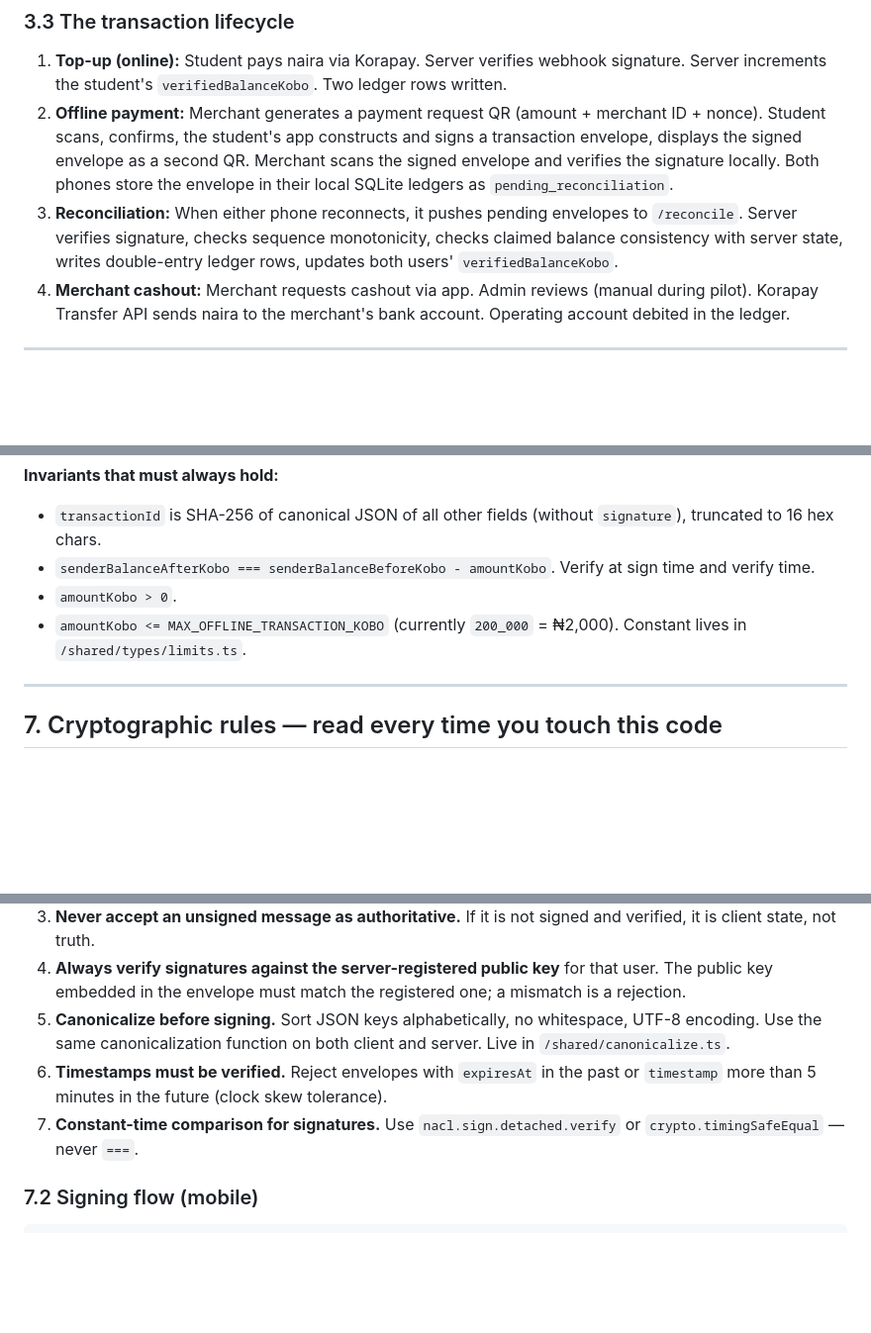
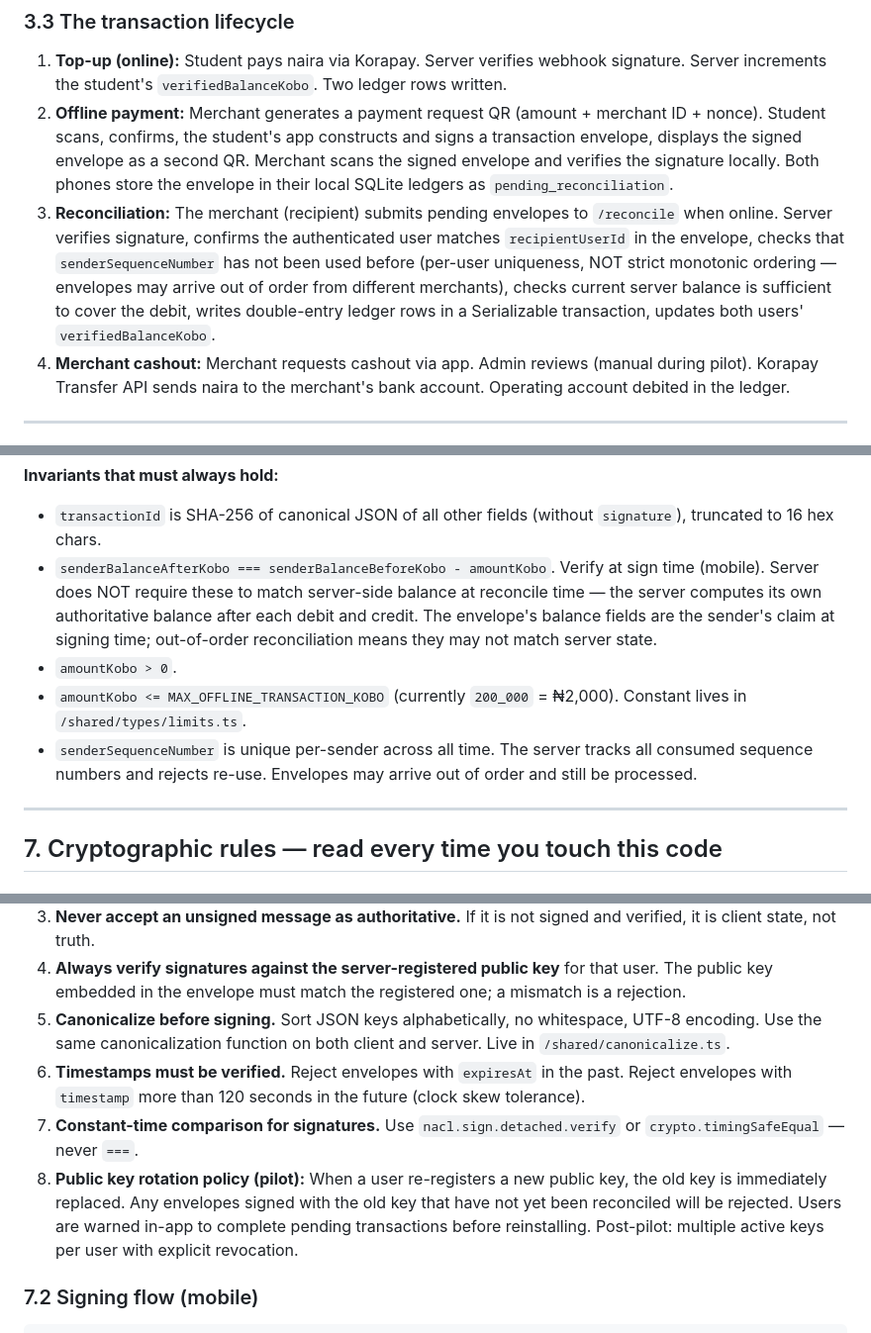
Before and after one commit to adelukapelumi/oneto-korapay-hackathon, a Markdown page: CLAUDE.md, 3 parts joined by grey strips. Shown at 99% size. Rendered like a GitHub page; blank space fills up the shorter version.

```diff
--- a/CLAUDE.md
+++ b/CLAUDE.md
@@ -106,7 +104,7 @@ The primary developer is a junior engineer, final-year university student, solo
 
 1. **Top-up (online):** Student pays naira via Korapay. Server verifies webhook signature. Server increments the student's `verifiedBalanceKobo`. Two ledger rows written.
 2. **Offline payment:** Merchant generates a payment request QR (amount + merchant ID + nonce). Student scans, confirms, the student's app constructs and signs a transaction envelope, displays the signed envelope as a second QR. Merchant scans the signed envelope and verifies the signature locally. Both phones store the envelope in their local SQLite ledgers as `pending_reconciliation`.
-3. **Reconciliation:** When either phone reconnects, it pushes pending envelopes to `/reconcile`. Server verifies signature, checks sequence monotonicity, checks claimed balance consistency with server state, writes double-entry ledger rows, updates both users' `verifiedBalanceKobo`.
+3. **Reconciliation:** The merchant (recipient) submits pending envelopes to `/reconcile` when online. Server verifies signature, confirms the authenticated user matches `recipientUserId` in the envelope, checks that `senderSequenceNumber` has not been used before (per-user uniqueness, NOT strict monotonic ordering — envelopes may arrive out of order from different merchants), checks current server balance is sufficient to cover the debit, writes double-entry ledger rows in a Serializable transaction, updates both users' `verifiedBalanceKobo`.
 4. **Merchant cashout:** Merchant requests cashout via app. Admin reviews (manual during pilot). Korapay Transfer API sends naira to the merchant's bank account. Operating account debited in the ledger.
 
 ---
@@ -246,9 +244,10 @@ export interface TransactionEnvelope {
 
 **Invariants that must always hold:**
 - `transactionId` is SHA-256 of canonical JSON of all other fields (without `signature`), truncated to 16 hex chars.
-- `senderBalanceAfterKobo === senderBalanceBeforeKobo - amountKobo`. Verify at sign time and verify time.
+- `senderBalanceAfterKobo === senderBalanceBeforeKobo - amountKobo`. Verify at sign time (mobile). Server does NOT require these to match server-side balance at reconcile time — the server computes its own authoritative balance after each debit and credit. The envelope's balance fields are the sender's claim at signing time; out-of-order reconciliation means they may not match server state.
 - `amountKobo > 0`.
 - `amountKobo <= MAX_OFFLINE_TRANSACTION_KOBO` (currently `200_000` = ₦2,000). Constant lives in `/shared/types/limits.ts`.
+- `senderSequenceNumber` is unique per-sender across all time. The server tracks all consumed sequence numbers and rejects re-use. Envelopes may arrive out of order and still be processed.
 
 ---
 
@@ -261,8 +260,9 @@ export interface TransactionEnvelope {
 3. **Never accept an unsigned message as authoritative.** If it is not signed and verified, it is client state, not truth.
 4. **Always verify signatures against the server-registered public key** for that user. The public key embedded in the envelope must match the registered one; a mismatch is a rejection.
 5. **Canonicalize before signing.** Sort JSON keys alphabetically, no whitespace, UTF-8 encoding. Use the same canonicalization function on both client and server. Live in `/shared/canonicalize.ts`.
-6. **Timestamps must be verified.** Reject envelopes with `expiresAt` in the past or `timestamp` more than 5 minutes in the future (clock skew tolerance).
+6. **Timestamps must be verified.** Reject envelopes with `expiresAt` in the past. Reject envelopes with `timestamp` more than 120 seconds in the future (clock skew tolerance).
 7. **Constant-time comparison for signatures.** Use `nacl.sign.detached.verify` or `crypto.timingSafeEqual` — never `===`.
+8. **Public key rotation policy (pilot):** When a user re-registers a new public key, the old key is immediately replaced. Any envelopes signed with the old key that have not yet been reconciled will be rejected. Users are warned in-app to complete pending transactions before reinstalling. Post-pilot: multiple active keys per user with explicit revocation.
 
 ### 7.2 Signing flow (mobile)
 
```
Also changed, not shown: other parts of CLAUDE.md (+12 -11 lines), ROADMAP.md (added, +279 -0 lines).
